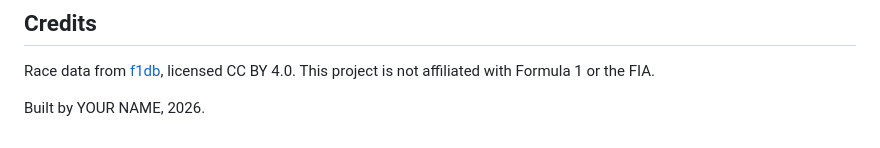
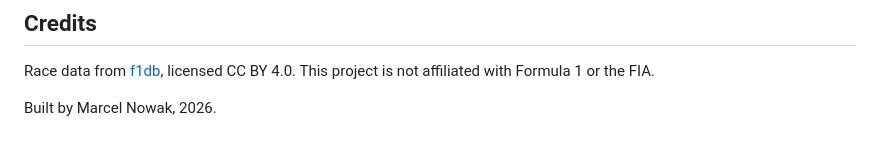
Before and after one commit to M1N-K/ML.Predictions.For.Last.5.F1.Races.2026, a Markdown page: README.md, the part around the change. Drawn GitHub-style.

```diff
--- a/README.md
+++ b/README.md
@@ -85,4 +85,4 @@ Replay a past race using only the races before it: `python predict.py --race 202
 
 Race data from [f1db](https://github.com/f1db/f1db), licensed CC BY 4.0. This project is not affiliated with Formula 1 or the FIA.
 
-Built by YOUR NAME, 2026.
+Built by Marcel Nowak, 2026.
```
